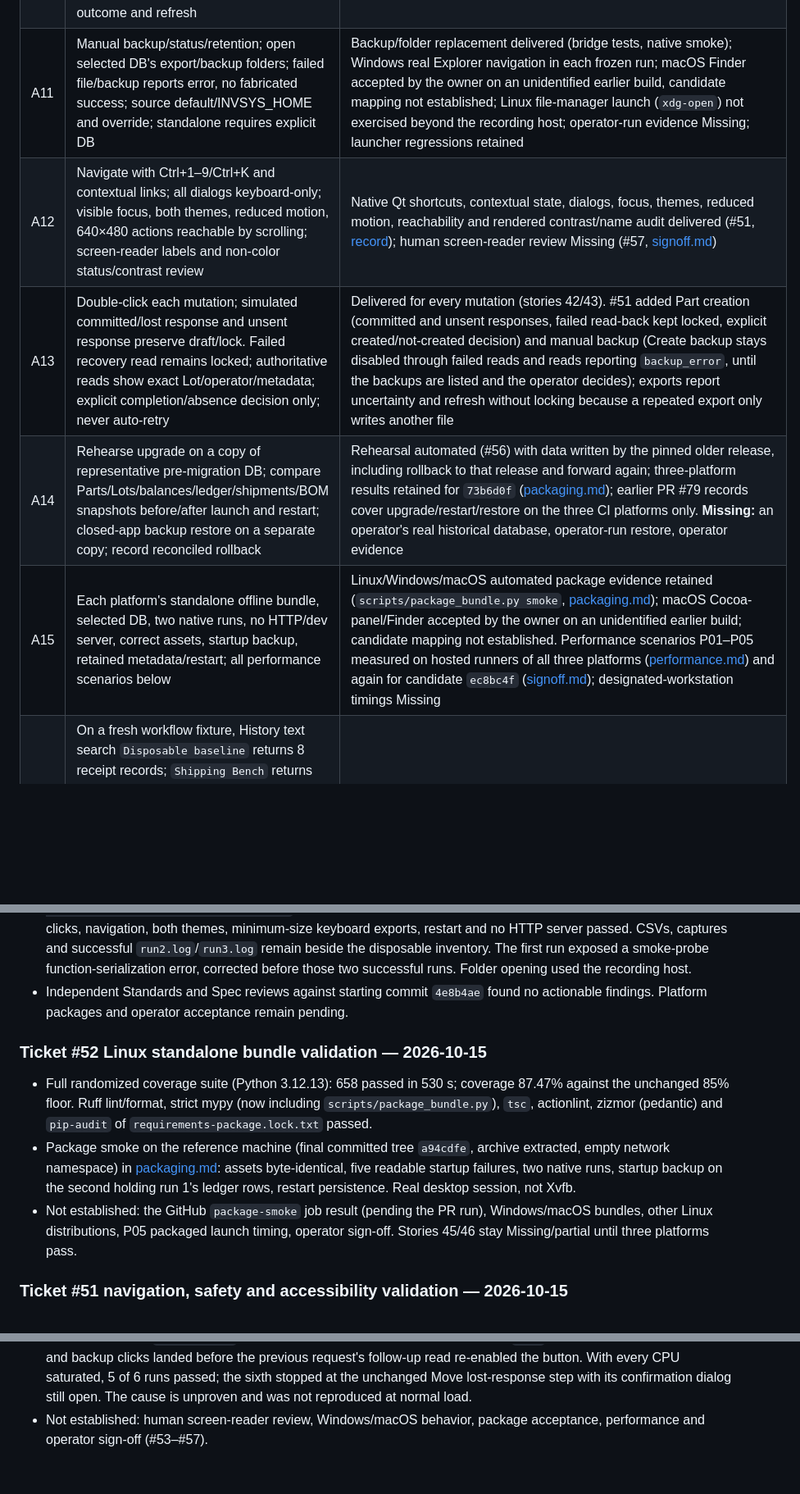
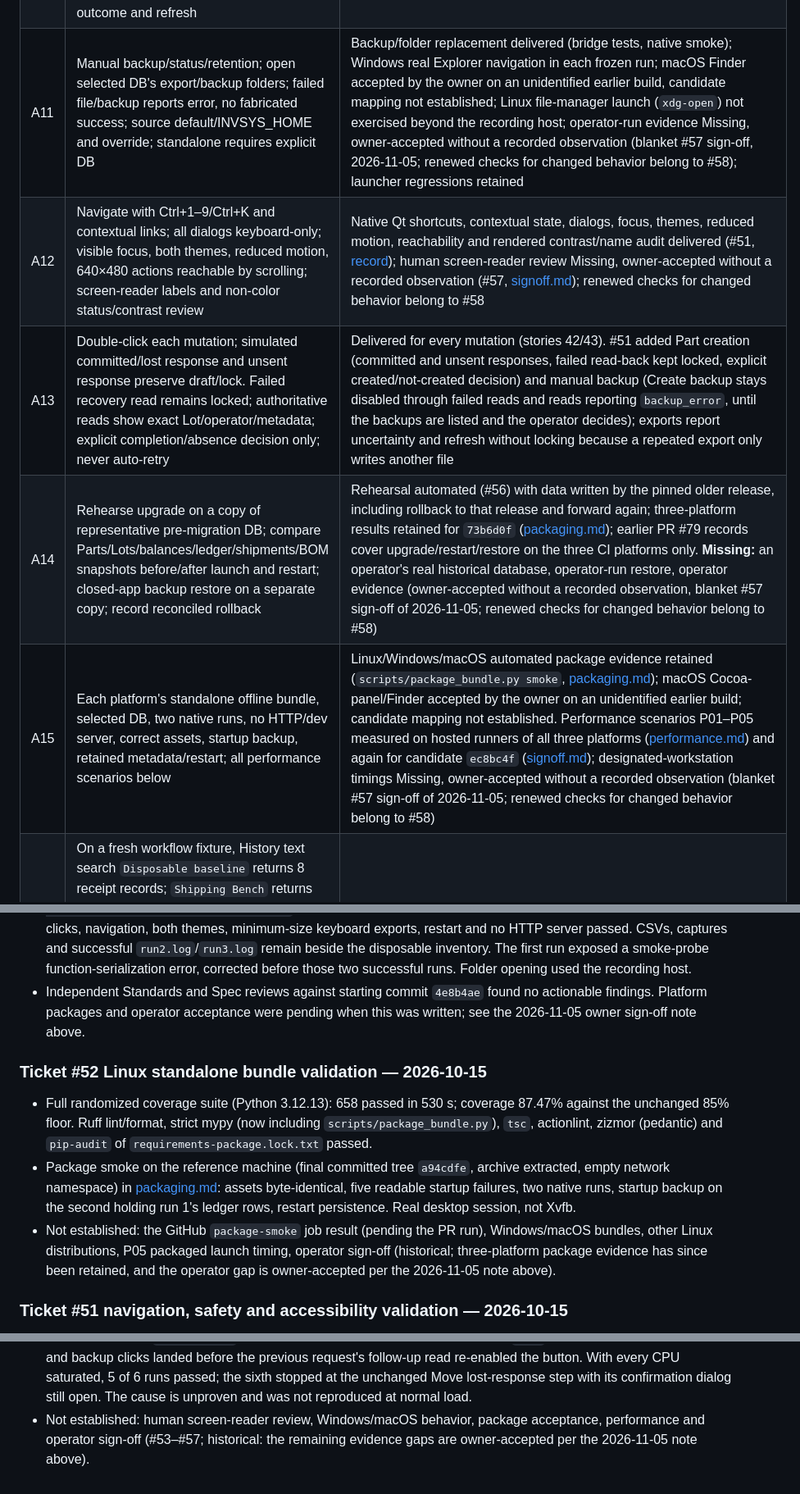
Before and after one commit to theozex4ever/InvSys, a Markdown page: docs/frontend/acceptance.md, 3 parts joined by grey strips. Shown at 82% size. Drawn GitHub-style; blank space fills up the shorter version.

Commit message:
docs: keep row 50 out of #57 accepted rows; reconcile roadmap and scenario rows with owner sign-off
Co-Authored-By: Claude Sonnet 5.5 <noreply@anthropic.com>

```diff
--- a/docs/frontend/acceptance.md
+++ b/docs/frontend/acceptance.md
@@ -253,11 +253,11 @@ and platform bundle commands are in [desktop.md](desktop.md).
 | A08 | Count STANDARD ZERO 0→3 with reason; blank reason rejects; counts just below/exact large thresholds above, both directions; cancel no writes; confirm one COUNT_CORRECTION; zero Lot remains selectable | Delivered, bridge/native Adjust coverage; original safety tests retained |
 | A09 | Author KIT direct links; add existing link updates; confirm/cancel removal; reject self/cycle/zero/negative; inspect nested/shared tree Location/quantity, pan/zoom/fit; capacity 100/101/500/501 distinct from shortage | Delivered: `test_bridge_bom_authoring.py`, `test_bridge_bom_explore.py` boundaries, native authoring and explorer smoke |
 | A10 | Export all five kinds, retain headers/Lot/trace. Select all three import kinds: valid, invalid, warning, cancel, changed input before commit, commit-time stale state; confirm backup exists before write; inspect actual per-kind failure outcome and refresh | Export replacement delivered: public bridge real-file tests and native CSV acceptance; Parts, Inventory receipt and BOM import replacements delivered (bridge tests and native smoke); real-file service regressions retained |
-| A11 | Manual backup/status/retention; open selected DB's export/backup folders; failed file/backup reports error, no fabricated success; source default/INVSYS_HOME and override; standalone requires explicit DB | Backup/folder replacement delivered (bridge tests, native smoke); Windows real Explorer navigation in each frozen run; macOS Finder accepted by the owner on an unidentified earlier build, candidate mapping not established; Linux file-manager launch (`xdg-open`) not exercised beyond the recording host; operator-run evidence Missing; launcher regressions retained |
-| A12 | Navigate with Ctrl+1–9/Ctrl+K and contextual links; all dialogs keyboard-only; visible focus, both themes, reduced motion, 640×480 actions reachable by scrolling; screen-reader labels and non-color status/contrast review | Native Qt shortcuts, contextual state, dialogs, focus, themes, reduced motion, reachability and rendered contrast/name audit delivered (#51, [record](#accessibility-review-record)); human screen-reader review Missing (#57, [signoff.md](signoff.md#accessibility)) |
+| A11 | Manual backup/status/retention; open selected DB's export/backup folders; failed file/backup reports error, no fabricated success; source default/INVSYS_HOME and override; standalone requires explicit DB | Backup/folder replacement delivered (bridge tests, native smoke); Windows real Explorer navigation in each frozen run; macOS Finder accepted by the owner on an unidentified earlier build, candidate mapping not established; Linux file-manager launch (`xdg-open`) not exercised beyond the recording host; operator-run evidence Missing, owner-accepted without a recorded observation (blanket #57 sign-off, 2026-11-05; renewed checks for changed behavior belong to #58); launcher regressions retained |
+| A12 | Navigate with Ctrl+1–9/Ctrl+K and contextual links; all dialogs keyboard-only; visible focus, both themes, reduced motion, 640×480 actions reachable by scrolling; screen-reader labels and non-color status/contrast review | Native Qt shortcuts, contextual state, dialogs, focus, themes, reduced motion, reachability and rendered contrast/name audit delivered (#51, [record](#accessibility-review-record)); human screen-reader review Missing, owner-accepted without a recorded observation (#57, [signoff.md](signoff.md#accessibility)); renewed checks for changed behavior belong to #58 |
 | A13 | Double-click each mutation; simulated committed/lost response and unsent response preserve draft/lock. Failed recovery read remains locked; authoritative reads show exact Lot/operator/metadata; explicit completion/absence decision only; never auto-retry | Delivered for every mutation (stories 42/43). #51 added Part creation (committed and unsent responses, failed read-back kept locked, explicit created/not-created decision) and manual backup (Create backup stays disabled through failed reads and reads reporting `backup_error`, until the backups are listed and the operator decides); exports report uncertainty and refresh without locking because a repeated export only writes another file |
-| A14 | Rehearse upgrade on a copy of representative pre-migration DB; compare Parts/Lots/balances/ledger/shipments/BOM snapshots before/after launch and restart; closed-app backup restore on a separate copy; record reconciled rollback | Rehearsal automated (#56) with data written by the pinned older release, including rollback to that release and forward again; three-platform results retained for `73b6d0f` ([packaging.md](packaging.md#recorded-copied-data-upgrade-and-restore-evidence)); earlier PR #79 records cover upgrade/restart/restore on the three CI platforms only. **Missing:** an operator's real historical database, operator-run restore, operator evidence |
-| A15 | Each platform's standalone offline bundle, selected DB, two native runs, no HTTP/dev server, correct assets, startup backup, retained metadata/restart; all performance scenarios below | Linux/Windows/macOS automated package evidence retained (`scripts/package_bundle.py smoke`, [packaging.md](packaging.md)); macOS Cocoa-panel/Finder accepted by the owner on an unidentified earlier build; candidate mapping not established. Performance scenarios P01–P05 measured on hosted runners of all three platforms ([performance.md](performance.md)) and again for candidate `ec8bc4f` ([signoff.md](signoff.md)); designated-workstation timings Missing |
+| A14 | Rehearse upgrade on a copy of representative pre-migration DB; compare Parts/Lots/balances/ledger/shipments/BOM snapshots before/after launch and restart; closed-app backup restore on a separate copy; record reconciled rollback | Rehearsal automated (#56) with data written by the pinned older release, including rollback to that release and forward again; three-platform results retained for `73b6d0f` ([packaging.md](packaging.md#recorded-copied-data-upgrade-and-restore-evidence)); earlier PR #79 records cover upgrade/restart/restore on the three CI platforms only. **Missing:** an operator's real historical database, operator-run restore, operator evidence (owner-accepted without a recorded observation, blanket #57 sign-off of 2026-11-05; renewed checks for changed behavior belong to #58) |
+| A15 | Each platform's standalone offline bundle, selected DB, two native runs, no HTTP/dev server, correct assets, startup backup, retained metadata/restart; all performance scenarios below | Linux/Windows/macOS automated package evidence retained (`scripts/package_bundle.py smoke`, [packaging.md](packaging.md)); macOS Cocoa-panel/Finder accepted by the owner on an unidentified earlier build; candidate mapping not established. Performance scenarios P01–P05 measured on hosted runners of all three platforms ([performance.md](performance.md)) and again for candidate `ec8bc4f` ([signoff.md](signoff.md)); designated-workstation timings Missing, owner-accepted without a recorded observation (blanket #57 sign-off of 2026-11-05; renewed checks for changed behavior belong to #58) |
 | A16 | On a fresh workflow fixture, History text search `Disposable baseline` returns 8 receipt records; `Shipping Bench` returns both Move records; `MOVE_` matches MOVE_OUT and MOVE_IN without selecting a type; the baseline timestamp date matches all 15 records. Verify case-insensitive matching, source/destination Location searches, combination with exact-type filter and Clear filters; all records remain immutable | Delivered (#51): `test_history_text_search_covers_every_original_column` returns 8/2/2/15 and keeps Part/Lot/operator/reference/shipment search; native smoke matches Python's rendered results and Clear filters |
 | A17 | On a fresh workflow fixture, sort History ascending then descending by Time, Type, Part, Lot, Qty, From, To, Operator and Reference. Qty ascending starts at -9 and descending at +30, with signed numeric ordering; other columns follow displayed values. Verify the same matching record set and unchanged ledger after sorting, filtering, drawer inspection and restart | Delivered (#51): `test_history_sorts_every_original_column_without_changing_records` (-9/+30, same records, restart); Sort/Descending controls render Python's order natively |
 
@@ -408,7 +408,7 @@ human accessibility/operator sign-off. When this section was written these were
   inventory. The first run exposed a smoke-probe function-serialization error,
   corrected before those two successful runs. Folder opening used the recording host.
 - Independent Standards and Spec reviews against starting commit `4e8b4ae` found
-  no actionable findings. Platform packages and operator acceptance remain pending.
+  no actionable findings. Platform packages and operator acceptance were pending when this was written; see the 2026-11-05 owner sign-off note above.
 
 ### Ticket #52 Linux standalone bundle validation — 2026-10-15
 
@@ -423,7 +423,7 @@ human accessibility/operator sign-off. When this section was written these were
   holding run 1's ledger rows, restart persistence. Real desktop session, not Xvfb.
 - Not established: the GitHub `package-smoke` job result (pending the PR run),
   Windows/macOS bundles, other Linux distributions, P05 packaged launch timing,
-  operator sign-off. Stories 45/46 stay Missing/partial until three platforms pass.
+  operator sign-off (historical; three-platform package evidence has since been retained, and the operator gap is owner-accepted per the 2026-11-05 note above).
 
 ### Ticket #51 navigation, safety and accessibility validation — 2026-10-15
 
@@ -458,4 +458,5 @@ Linux development workstation (Python 3.12.3, locked toolchain, PySide6/Qt WebEn
   the sixth stopped at the unchanged Move lost-response step with its confirmation
   dialog still open. The cause is unproven and was not reproduced at normal load.
 - Not established: human screen-reader review, Windows/macOS behavior, package
-  acceptance, performance and operator sign-off (#53–#57).
+  acceptance, performance and operator sign-off (#53–#57; historical: the remaining
+  evidence gaps are owner-accepted per the 2026-11-05 note above).
```
Also changed, not shown: other parts of docs/frontend/acceptance.md (+1 -1 lines), docs/frontend/roadmap.md (+7 -0 lines), docs/frontend/signoff.md (+2 -2 lines).
